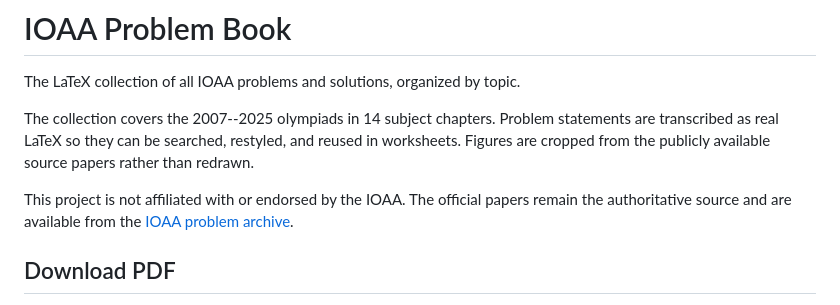
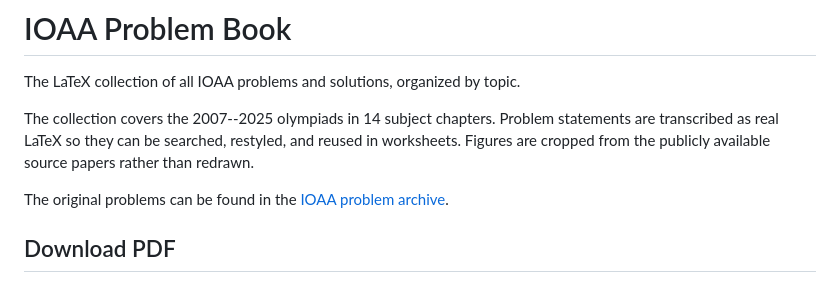
Before and after one commit to ioanazelko/ioaa-problem-book, a Markdown page: README.md, the part around the change. Drawn GitHub-style.

Commit message:
Simplify original problem source note

```diff
--- a/README.md
+++ b/README.md
@@ -7,8 +7,7 @@ statements are transcribed as real LaTeX so they can be searched, restyled, and
 reused in worksheets. Figures are cropped from the publicly available source
 papers rather than redrawn.
 
-This project is not affiliated with or endorsed by the IOAA. The official
-papers remain the authoritative source and are available from the
+The original problems can be found in the
 [IOAA problem archive](https://ioaastrophysics.org/resources/problems-from-past-ioaa).
 
 ## Download PDF
```
